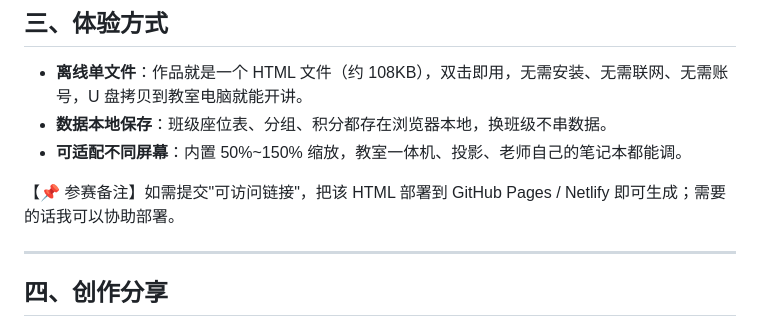
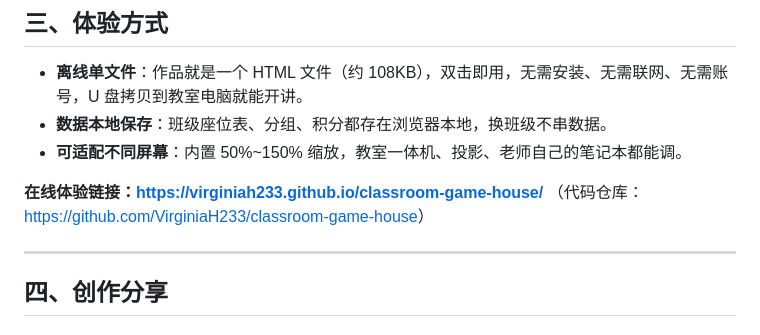
Before and after one commit to VirginiaH233/classroom-game-house, a Markdown page: 课堂游戏屋-参赛文案.md, the part around the change. GitHub-like rendering.

Commit message:
docs: add live experience link

```diff
--- a/课堂游戏屋-参赛文案.md
+++ b/课堂游戏屋-参赛文案.md
@@ -44,7 +44,8 @@
 - **数据本地保存**：班级座位表、分组、积分都存在浏览器本地，换班级不串数据。
 - **可适配不同屏幕**：内置 50%\~150% 缩放，教室一体机、投影、老师自己的笔记本都能调。
 
-【📌 参赛备注】如需提交"可访问链接"，把该 HTML 部署到 GitHub Pages / Netlify 即可生成；需要的话我可以协助部署。
+**在线体验链接：<https://virginiah233.github.io/classroom-game-house/>**
+（代码仓库：<https://github.com/VirginiaH233/classroom-game-house>）
 
 ***
 
```
